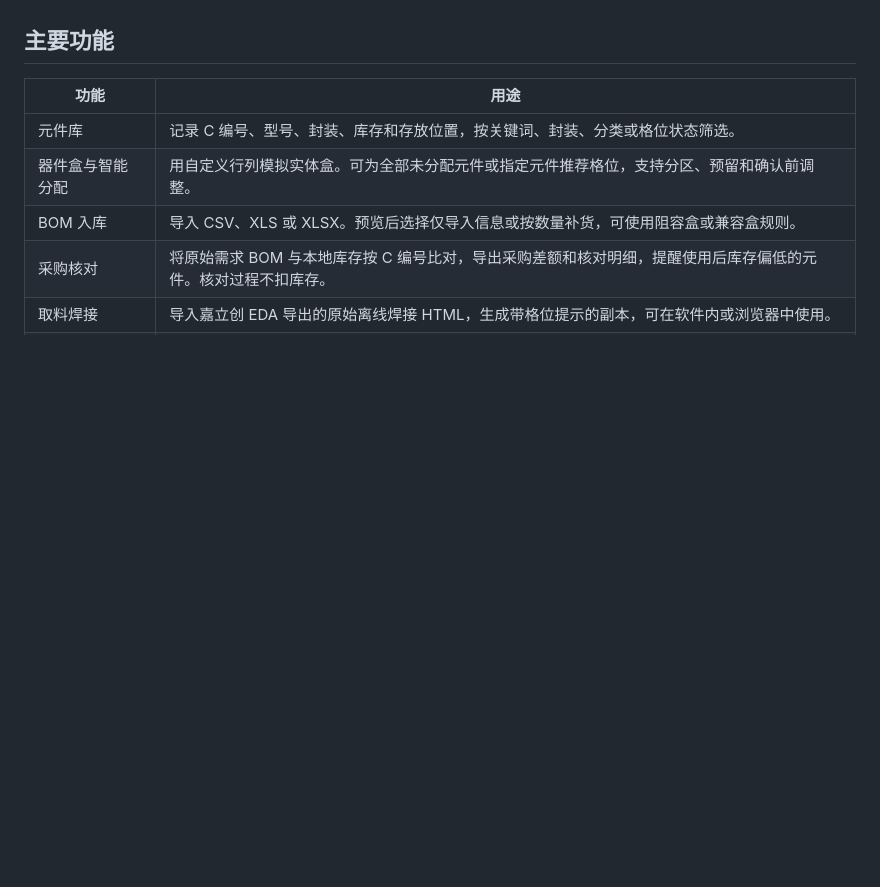
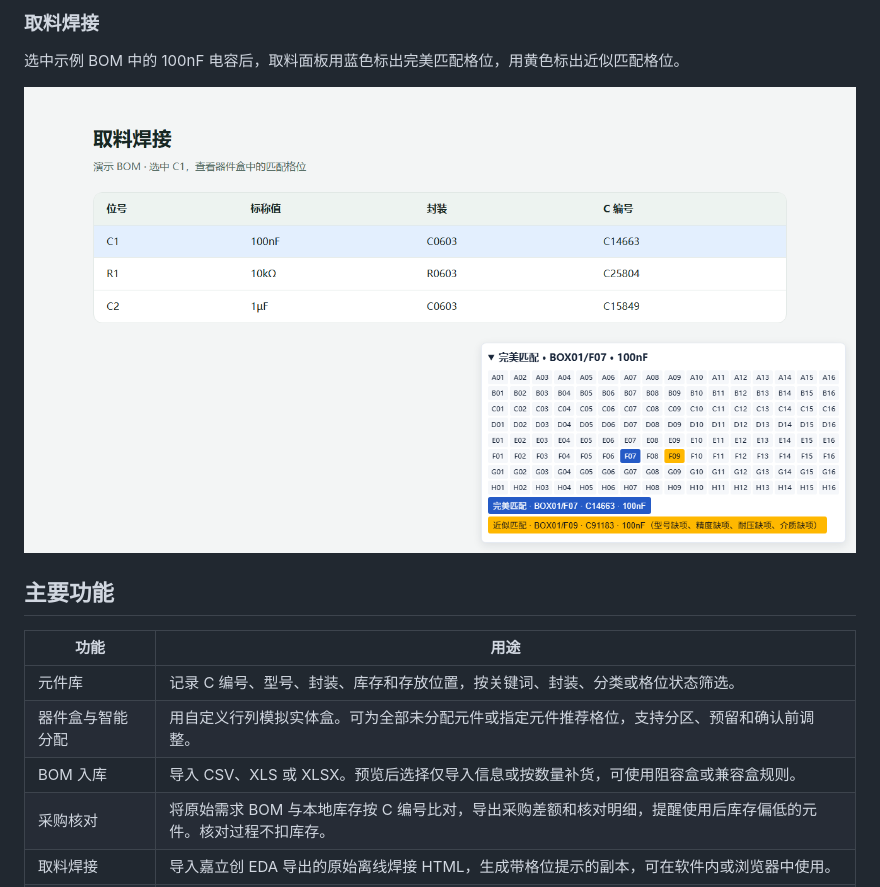
Before and after one commit to lost37/parts-desk-releases, a Markdown page: README.md, the part around one of its changes. Drawn GitHub-style; pictures changed too: images/soldering-pick.png (added); blank space fills up the shorter version.

```diff
--- a/README.md
+++ b/README.md
@@ -6,3 +21,8 @@
+### 取料焊接
+
+选中示例 BOM 中的 100nF 电容后，取料面板用蓝色标出完美匹配格位，用黄色标出近似匹配格位。
+
+![示例焊接页中高亮完美匹配格位 F07 和近似匹配格位 F09](images/soldering-pick.png)
 
 ## 主要功能
 
```
Also changed, not shown: other parts of README.md (+15 -0 lines), images/parts-box.png (added), images/smart-assignment.png (added).
